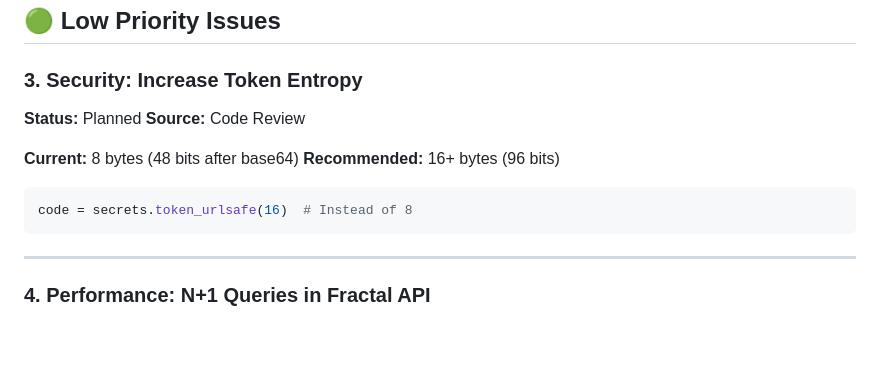
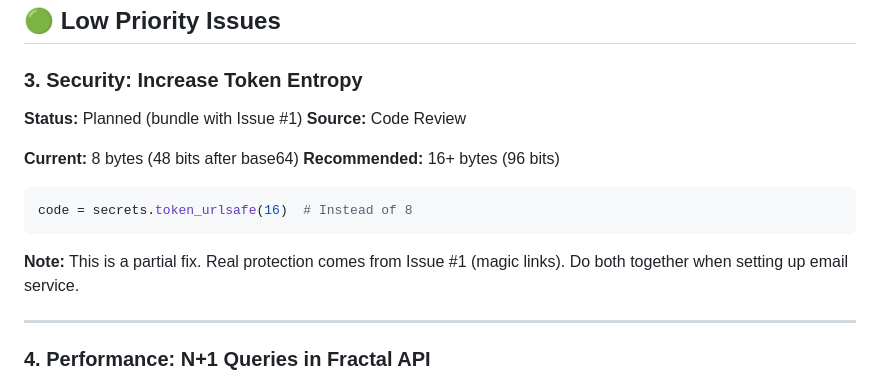
Before and after one commit to future-tripper/psny-mayday, a Markdown page: FEATURE_ROADMAP.md, the part around the change. Rendered like a GitHub page; blank space fills up the shorter version.

Commit message:
Tie token entropy fix to email security issue in roadmap
🤖 Generated with [Claude Code](https://claude.com/claude-code)

Co-Authored-By: Claude <noreply@anthropic.com>

````diff
--- a/FEATURE_ROADMAP.md
+++ b/FEATURE_ROADMAP.md
@@ -61,7 +61,7 @@ app/
 ## 🟢 Low Priority Issues
 
 ### 3. Security: Increase Token Entropy
-**Status:** Planned
+**Status:** Planned (bundle with Issue #1)
 **Source:** Code Review
 
 **Current:** 8 bytes (48 bits after base64)
@@ -70,6 +70,8 @@ app/
 ```python
 code = secrets.token_urlsafe(16)  # Instead of 8
 ```
+
+**Note:** This is a partial fix. Real protection comes from Issue #1 (magic links). Do both together when setting up email service.
 
 ---
 
````
